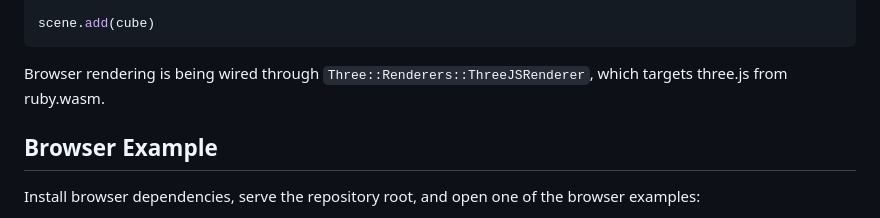
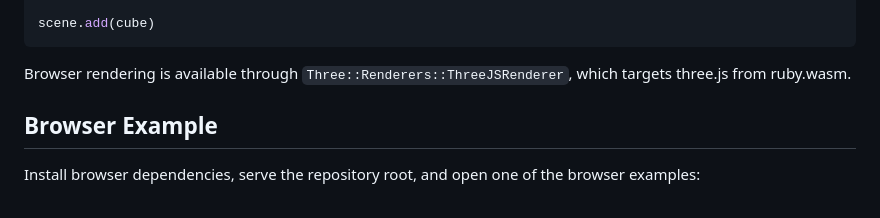
Before and after one commit to lef237/three-rb, a Markdown page: README.md, the part around the change. Drawn GitHub-style.

````diff
--- a/README.md
+++ b/README.md
@@ -49,7 +49,7 @@ cube = Three::Mesh.new(geometry, material)
 scene.add(cube)
 ```
 
-Browser rendering is being wired through `Three::Renderers::ThreeJSRenderer`, which targets three.js from ruby.wasm.
+Browser rendering is available through `Three::Renderers::ThreeJSRenderer`, which targets three.js from ruby.wasm.
 
 ## Browser Example
 
````
Also changed, not shown: docs/next-work.md (+21 -17 lines).
